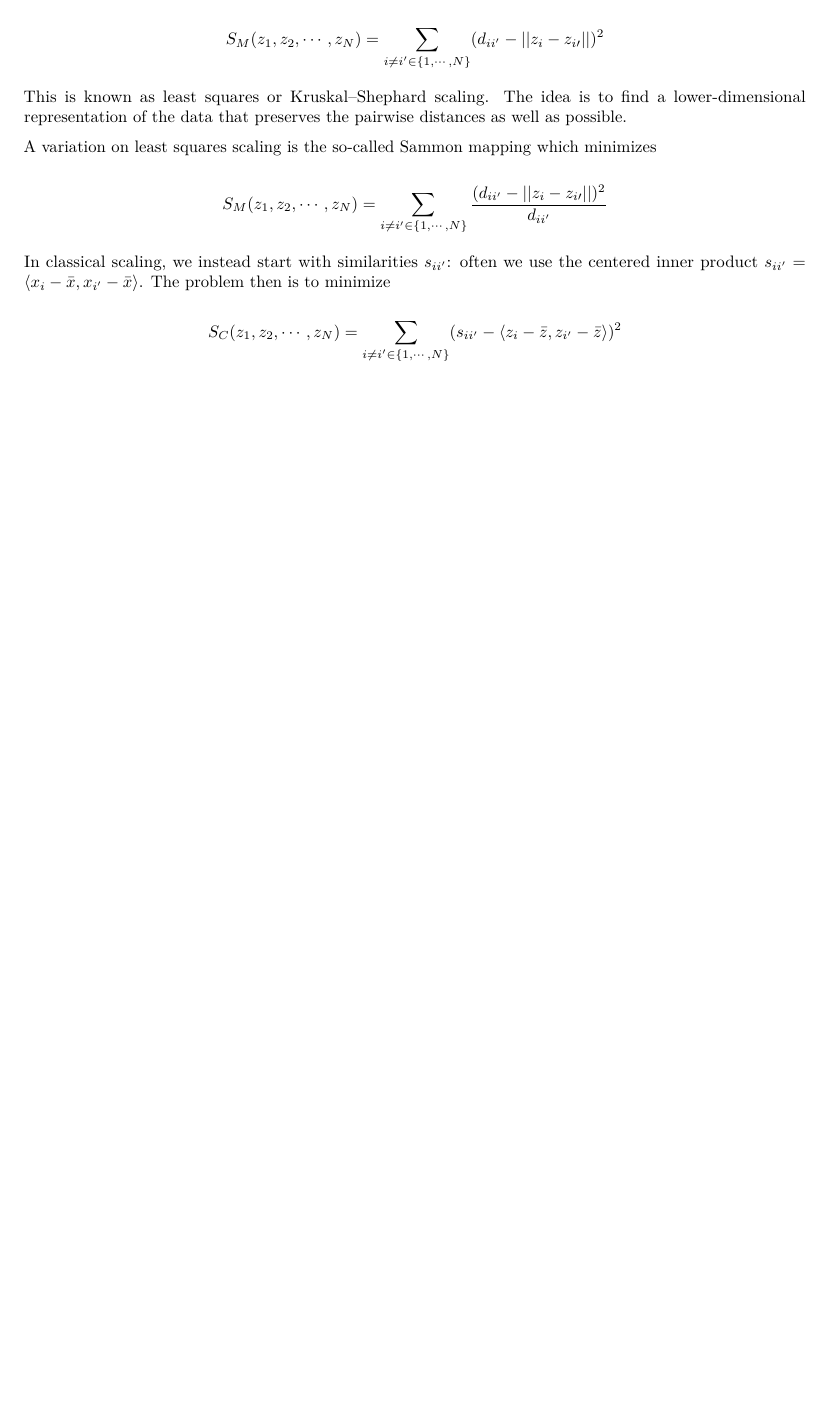
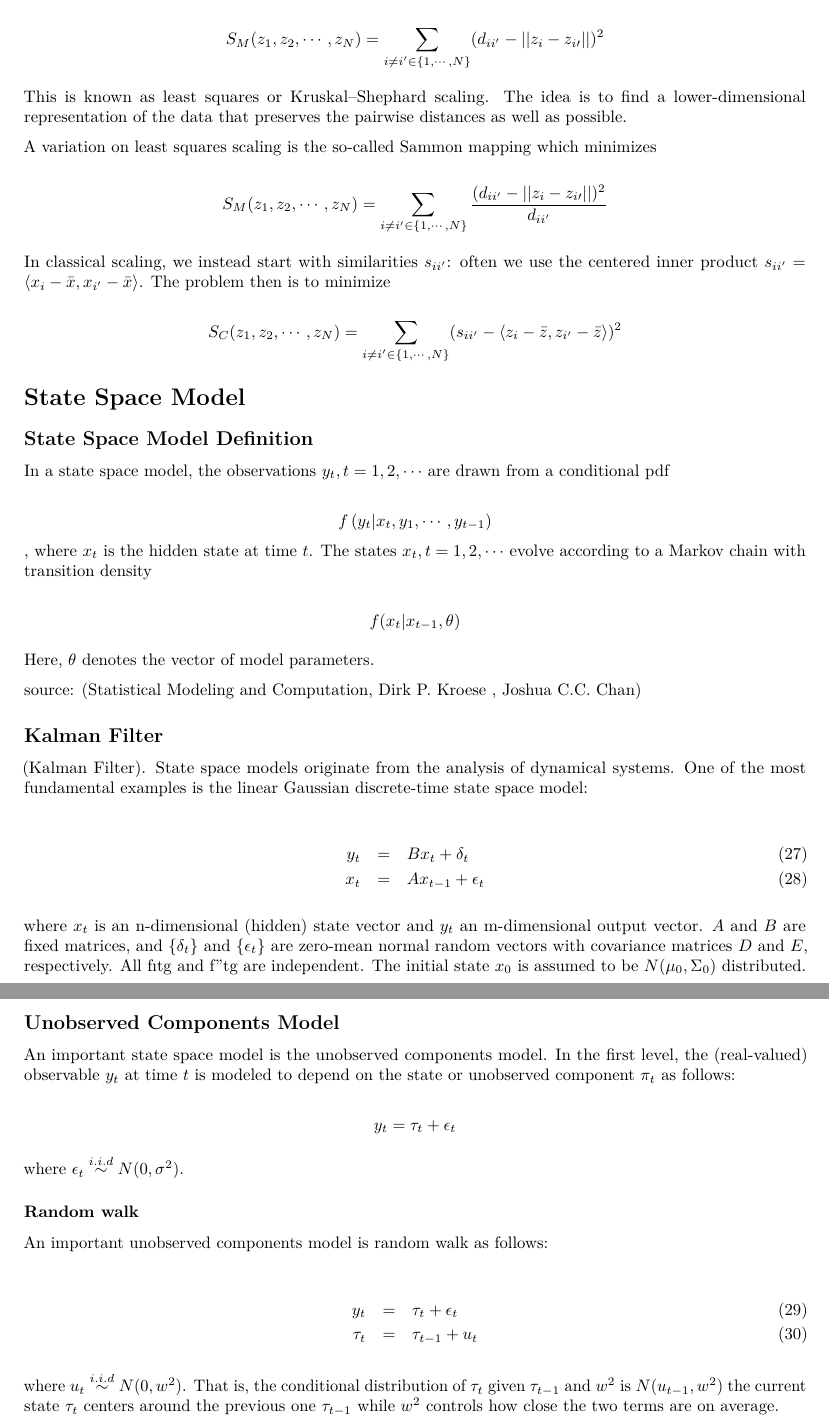
Before and after one commit to masoudfaridi/SL, an R Markdown document (statistical_learnning_pdf.Rmd): part of page 55 of 55 before the commit and two parts of pages 55 and 56 of 56 after it, the two joined at a grey line, cut so that both start at the same text, the shorter picture padded with empty space. Rendered offline with R 4.5, knitr and Pandoc, then LaTeX, with nearby package versions.

Commit message:
kalman filter model

```diff
--- a/statistical_learnning_pdf.Rmd
+++ b/statistical_learnning_pdf.Rmd
@@ -2462,3 +2462,63 @@ In classical scaling, we instead start with similarities $s_{ii^{\prime}}$: ofte
 the centered inner product $s_{ii^{\prime}} = \left<x_i - \bar{x}, x_{i^{\prime}} - \bar{x}\right>$. The problem then is to minimize
 
 $$S_C(z_1, z_2, \cdots , z_N) = \sum_{i\neq i^\prime \in\{1,\cdots, N \}} (s_{ii^{\prime}} - \left<z_i - \bar{z}, z_{i^{\prime}} - \bar{z}\right>)^2$$
+
+
+# State Space Model
+
+
+## State Space Model Definition
+
+In a state space model, the observations $y_t, t=1,2,\cdots$
+are drawn from a conditional pdf
+
+$$f \left(y_t | x_t,y_1,\cdots,y_{t-1}\right )$$
+, where $x_t$ is the hidden state at time $t$. The states
+$x_t, t=1,2,\cdots$ evolve according to a Markov chain with transition density
+
+$$f(x_t|x_{t-1}, \theta )$$
+
+Here, $\theta$ denotes the vector of model parameters.
+
+source: (Statistical Modeling and Computation, Dirk P. Kroese , Joshua C.C. Chan)
+
+## Kalman Filter
+
+(Kalman Filter). State space models originate from the analysis of
+dynamical systems. One of the most fundamental examples is the linear Gaussian
+discrete-time state space model:
+
+\begin{eqnarray}
+y_t &=& B x_t +  \delta_t
+\\
+x_t &=& A x_{t-1} + \epsilon_t
+\end{eqnarray}
+
+where $x_t$ is an n-dimensional (hidden) state vector and $y_t$ an m-dimensional output
+vector. $A$ and $B$ are fixed matrices, and $\{\delta_t \}$ and $\{ \epsilon_t \}$ are zero-mean normal random
+vectors with covariance matrices $D$ and $E$, respectively. All fıtg and f"tg are
+independent. The initial state $x_0$ is assumed to be $N(\mu_0,\Sigma_0)$ distributed.
+
+## Unobserved Components Model
+
+An important state space model is the unobserved components model. In the first
+level, the (real-valued) observable $y_t$ at time $t$ is modeled to depend on the state or
+unobserved component $\pi_t$ as follows:
+
+$$y_t = \tau_t +\epsilon_t$$
+
+where $\epsilon_t \stackrel{i.i.d}{\sim} N(0,\sigma^2)$.
+
+###  Random walk
+
+An important unobserved components model
+is random walk as follows:
+
+\begin{eqnarray}
+y_t &=& \tau_t +\epsilon_t \\
+\tau_t &=& \tau_{t-1} + u_t
+\end{eqnarray}
+
+ where $u_t \stackrel{i.i.d}{\sim} N(0,w^2)$. That is, the conditional distribution of
+$\tau_t$ given $\tau_{t-1}$ and $w^2$ is $N(u_{t-1},w^2)$ the current state $\tau_t$ centers around the previous
+one $\tau_{t-1}$ while $w^2$ controls how close the two terms are on average.
```
Also changed, not shown: 2 other files.
